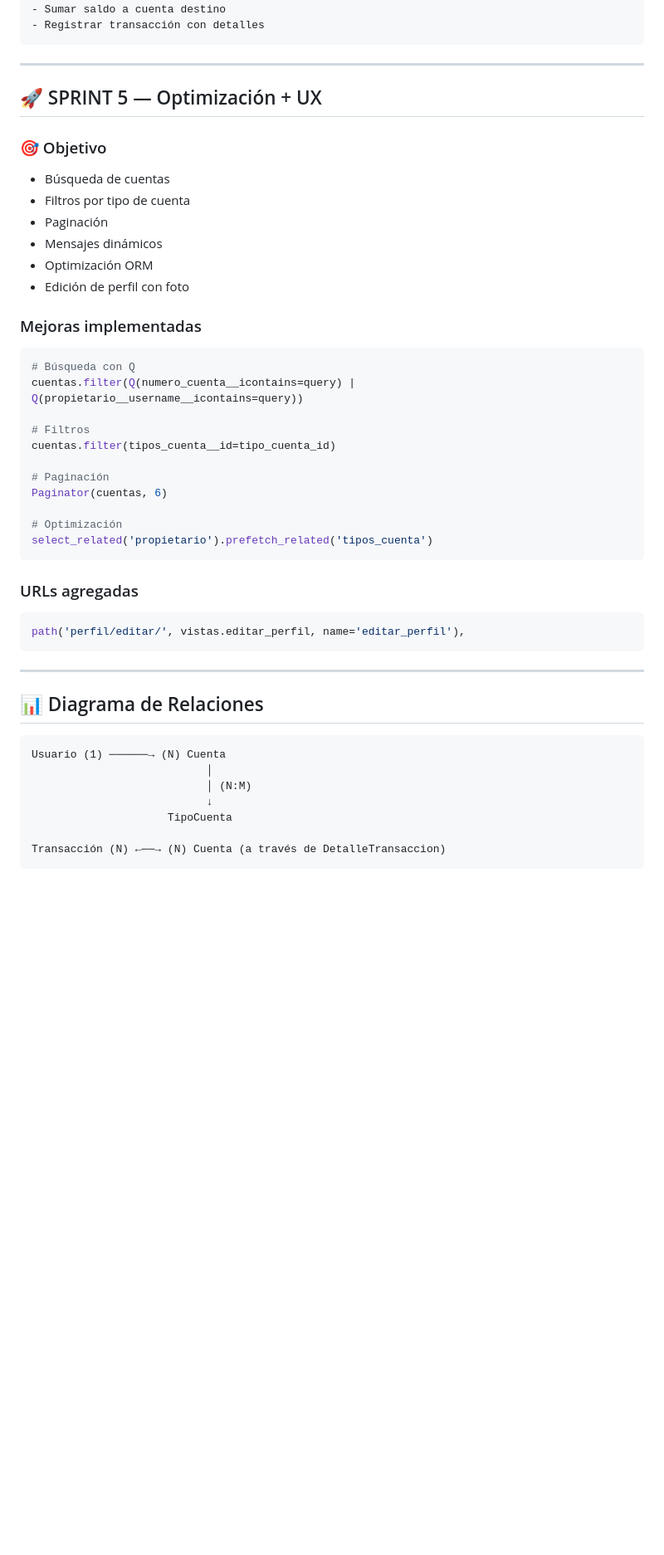
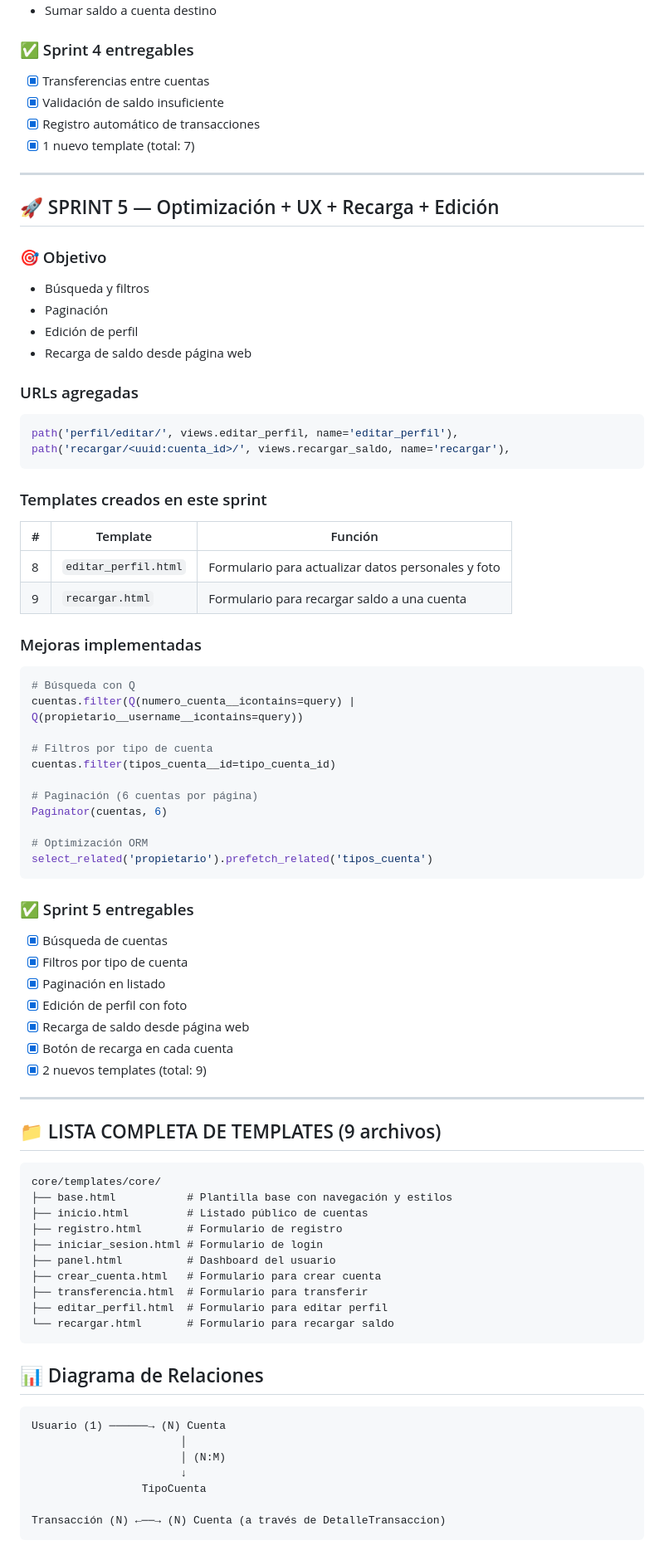
Before and after one commit to anitasusnanita-jpg/Proyecto-Banco-Digital, a Markdown page: README.md, the part around one of its changes. Shown at 83% size. Rendered like a GitHub page; blank space fills up the shorter version.

````diff
--- a/README.md
+++ b/README.md
@@ -171,50 +141,84 @@ path('transferencia/', vistas.realizar_transferencia, name='transferencia'),
 - Restar saldo a cuenta origen
 - Sumar saldo a cuenta destino
-- Registrar transacción con detalles
-```
+
+### ✅ Sprint 4 entregables
+- [x] Transferencias entre cuentas
+- [x] Validación de saldo insuficiente
+- [x] Registro automático de transacciones
+- [x] 1 nuevo template (total: 7)
 
 ---
 
-## 🚀 SPRINT 5 — Optimización + UX
+## 🚀 SPRINT 5 — Optimización + UX + Recarga + Edición
 
 ### 🎯 Objetivo
-- Búsqueda de cuentas
-- Filtros por tipo de cuenta
+- Búsqueda y filtros
 - Paginación
-- Mensajes dinámicos
-- Optimización ORM
-- Edición de perfil con foto
+- Edición de perfil
+- Recarga de saldo desde página web
+
+### URLs agregadas
+```python
+path('perfil/editar/', views.editar_perfil, name='editar_perfil'),
+path('recargar/<uuid:cuenta_id>/', views.recargar_saldo, name='recargar'),
+```
+
+### Templates creados en este sprint
+
+| # | Template | Función |
+|---|----------|---------|
+| 8 | `editar_perfil.html` | Formulario para actualizar datos personales y foto |
+| 9 | `recargar.html` | Formulario para recargar saldo a una cuenta |
 
 ### Mejoras implementadas
 ```python
 # Búsqueda con Q
 cuentas.filter(Q(numero_cuenta__icontains=query) | Q(propietario__username__icontains=query))
 
-# Filtros
+# Filtros por tipo de cuenta
 cuentas.filter(tipos_cuenta__id=tipo_cuenta_id)
 
-# Paginación
+# Paginación (6 cuentas por página)
 Paginator(cuentas, 6)
 
-# Optimización
+# Optimización ORM
 select_related('propietario').prefetch_related('tipos_cuenta')
 ```
 
-### URLs agregadas
-```python
-path('perfil/editar/', vistas.editar_perfil, name='editar_perfil'),
-```
+### ✅ Sprint 5 entregables
+- [x] Búsqueda de cuentas
+- [x] Filtros por tipo de cuenta
+- [x] Paginación en listado
+- [x] Edición de perfil con foto
+- [x] Recarga de saldo desde página web
+- [x] Botón de recarga en cada cuenta
+- [x] 2 nuevos templates (total: 9)
 
 ---
+
+## 📁 LISTA COMPLETA DE TEMPLATES (9 archivos)
+
+```
+core/templates/core/
+├── base.html           # Plantilla base con navegación y estilos
+├── inicio.html         # Listado público de cuentas
+├── registro.html       # Formulario de registro
+├── iniciar_sesion.html # Formulario de login
+├── panel.html          # Dashboard del usuario
+├── crear_cuenta.html   # Formulario para crear cuenta
+├── transferencia.html  # Formulario para transferir
+├── editar_perfil.html  # Formulario para editar perfil
+└── recargar.html       # Formulario para recargar saldo
+```
 
 ## 📊 Diagrama de Relaciones
 
 ```
 Usuario (1) ──────→ (N) Cuenta
-                           │
-                           │ (N:M)
-                           ↓
-                     TipoCuenta
+                       │
+                       │ (N:M)
+                       ↓
+                 TipoCuenta
 
 Transacción (N) ←──→ (N) Cuenta (a través de DetalleTransaccion)
 ```
````
Also changed, not shown: other parts of README.md (+94 -130 lines).
